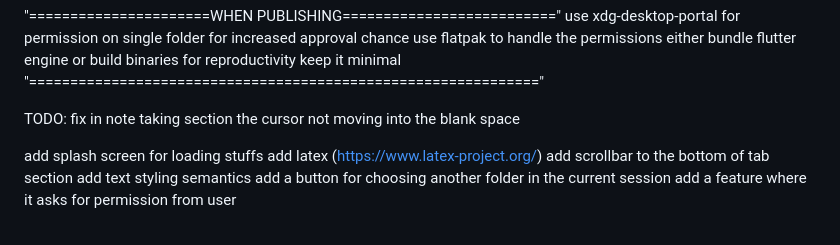
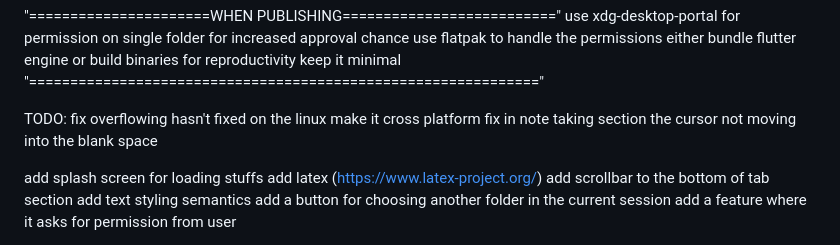
Before and after one commit to 1onest4r/Leran, a Markdown page: README.md, the part around the change. Rendered like a GitHub page.

```diff
--- a/README.md
+++ b/README.md
@@ -20,6 +20,7 @@ keep it minimal
 "=============================================================="
 
 TODO:
+fix overflowing hasn't fixed on the linux make it cross platform
 fix in note taking section the cursor not moving into the blank space
 
 add splash screen for loading stuffs
```
